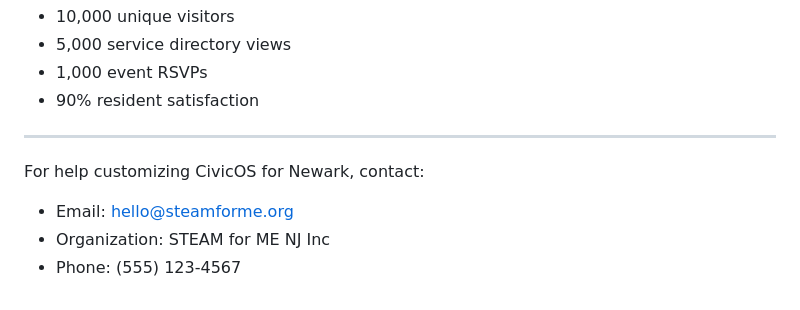
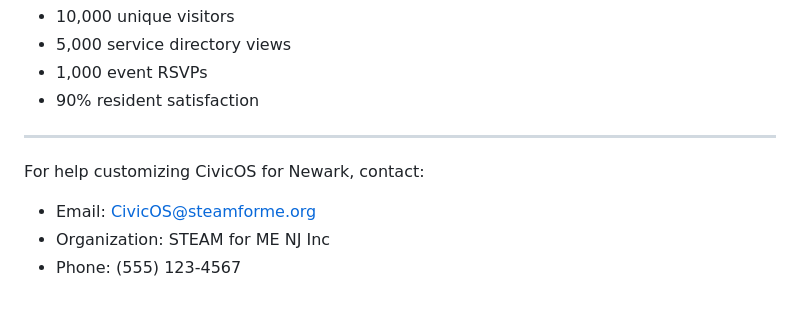
Before and after one commit to STEAMforME/civicos, a Markdown page: examples/newark-customization.md, the part around the change. Drawn GitHub-style.

Commit message:
Update contact email for Newark customization

```diff
--- a/examples/newark-customization.md
+++ b/examples/newark-customization.md
@@ -220,6 +220,6 @@ vercel --prod
 ---
 
 For help customizing CivicOS for Newark, contact:
-- Email: hello@steamforme.org
+- Email: CivicOS@steamforme.org
 - Organization: STEAM for ME NJ Inc
 - Phone: (555) 123-4567
```
